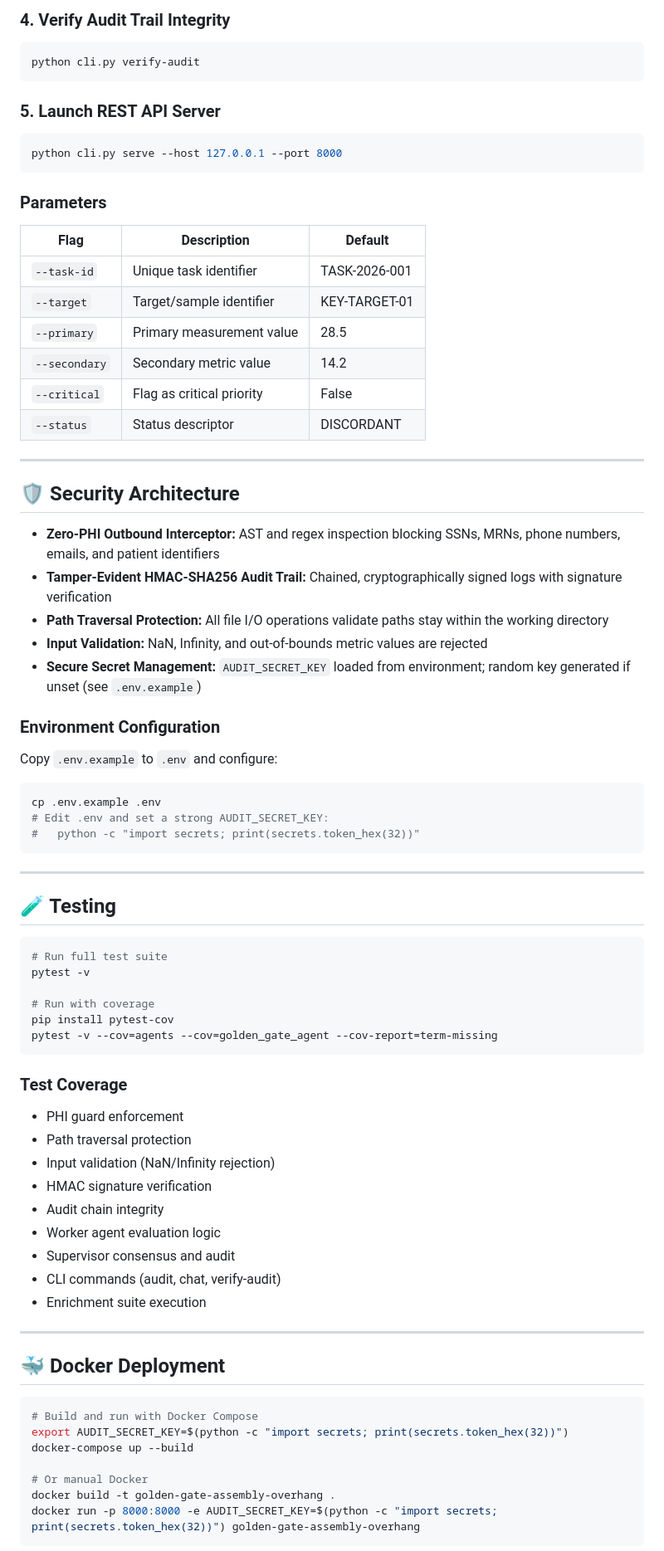
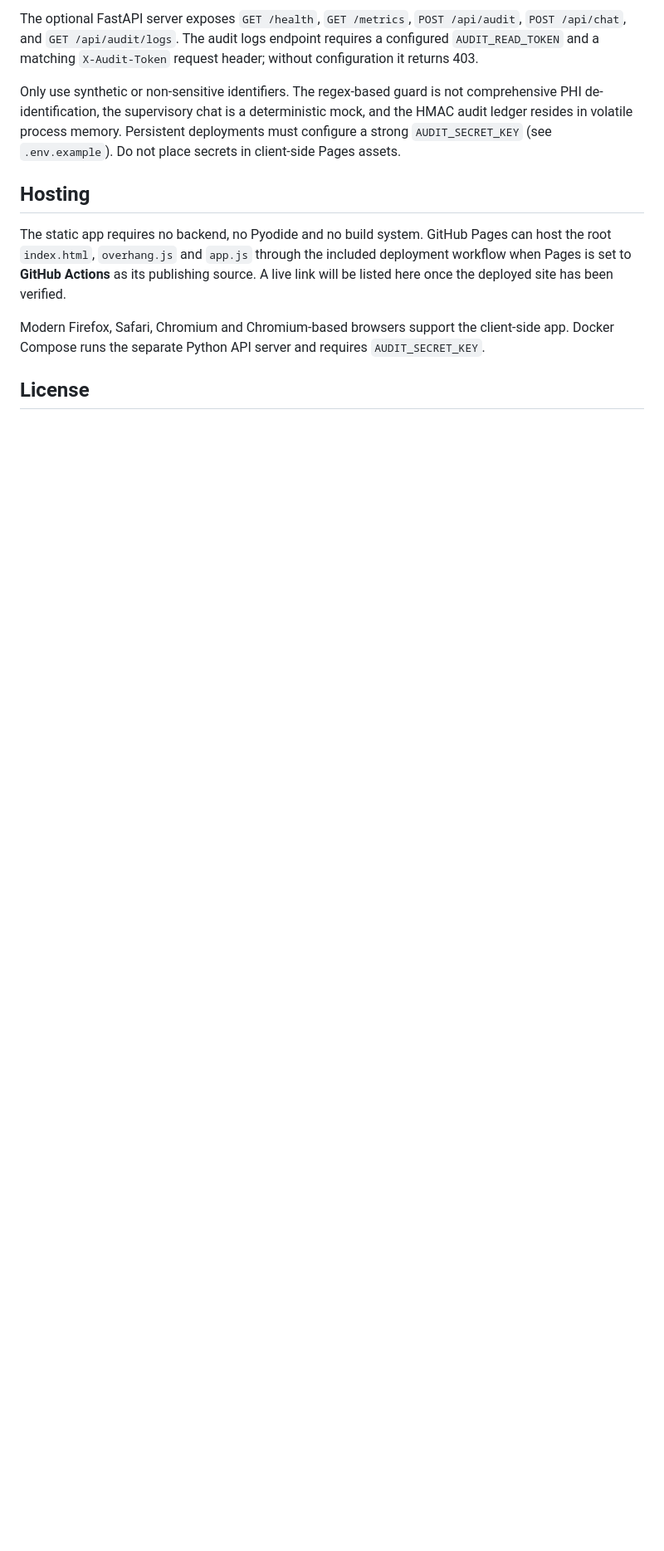
Before and after one commit to abusuraihsakhri/golden-gate-assembly-overhang, a Markdown page: README.md, the part around one of its changes. Shown at 83% size. Drawn GitHub-style; blank space fills up the shorter version.

````diff
--- a/README.md
+++ b/README.md
@@ -86,79 +37,13 @@ python cli.py batch -i sample.csv -o results.csv
 
-### 4. Verify Audit Trail Integrity
-```bash
-python cli.py verify-audit
-```
+The optional FastAPI server exposes `GET /health`, `GET /metrics`, `POST /api/audit`, `POST /api/chat`, and `GET /api/audit/logs`. The audit logs endpoint requires a configured `AUDIT_READ_TOKEN` and a matching `X-Audit-Token` request header; without configuration it returns 403.
 
-### 5. Launch REST API Server
-```bash
-python cli.py serve --host 127.0.0.1 --port 8000
-```
+Only use synthetic or non-sensitive identifiers. The regex-based guard is not comprehensive PHI de-identification, the supervisory chat is a deterministic mock, and the HMAC audit ledger resides in volatile process memory. Persistent deployments must configure a strong `AUDIT_SECRET_KEY` (see `.env.example`). Do not place secrets in client-side Pages assets.
 
-### Parameters
-| Flag | Description | Default |
-|------|-------------|---------|
-| `--task-id` | Unique task identifier | TASK-2026-001 |
-| `--target` | Target/sample identifier | KEY-TARGET-01 |
-| `--primary` | Primary measurement value | 28.5 |
-| `--secondary` | Secondary metric value | 14.2 |
-| `--critical` | Flag as critical priority | False |
-| `--status` | Status descriptor | DISCORDANT |
+## Hosting
 
----
+The static app requires no backend, no Pyodide and no build system. GitHub Pages can host the root `index.html`, `overhang.js` and `app.js` through the included deployment workflow when Pages is set to **GitHub Actions** as its publishing source. A live link will be listed here once the deployed site has been verified.
 
-## 🛡️ Security Architecture
+Modern Firefox, Safari, Chromium and Chromium-based browsers support the client-side app. Docker Compose runs the separate Python API server and requires `AUDIT_SECRET_KEY`.
 
-* **Zero-PHI Outbound Interceptor:** AST and regex inspection blocking SSNs, MRNs, phone numbers, emails, and patient identifiers
-* **Tamper-Evident HMAC-SHA256 Audit Trail:** Chained, cryptographically signed logs with signature verification
-* **Path Traversal Protection:** All file I/O operations validate paths stay within the working directory
-* **Input Validation:** NaN, Infinity, and out-of-bounds metric values are rejected
-* **Secure Secret Management:** `AUDIT_SECRET_KEY` loaded from environment; random key generated if unset (see `.env.example`)
+## License
 
-### Environment Configuration
-
-Copy `.env.example` to `.env` and configure:
-
-```bash
-cp .env.example .env
-# Edit .env and set a strong AUDIT_SECRET_KEY:
-#   python -c "import secrets; print(secrets.token_hex(32))"
-```
-
----
-
-## 🧪 Testing
-
-```bash
-# Run full test suite
-pytest -v
-
-# Run with coverage
-pip install pytest-cov
-pytest -v --cov=agents --cov=golden_gate_agent --cov-report=term-missing
-```
-
-### Test Coverage
-- PHI guard enforcement
-- Path traversal protection
-- Input validation (NaN/Infinity rejection)
-- HMAC signature verification
-- Audit chain integrity
-- Worker agent evaluation logic
-- Supervisor consensus and audit
-- CLI commands (audit, chat, verify-audit)
-- Enrichment suite execution
-
----
-
-## 🐳 Docker Deployment
-
-```bash
-# Build and run with Docker Compose
-export AUDIT_SECRET_KEY=$(python -c "import secrets; print(secrets.token_hex(32))")
-docker-compose up --build
-
-# Or manual Docker
-docker build -t golden-gate-assembly-overhang .
-docker run -p 8000:8000 -e AUDIT_SECRET_KEY=$(python -c "import secrets; print(secrets.token_hex(32))") golden-gate-assembly-overhang
-```
-
````
Also changed, not shown: other parts of README.md (+20 -85 lines).
